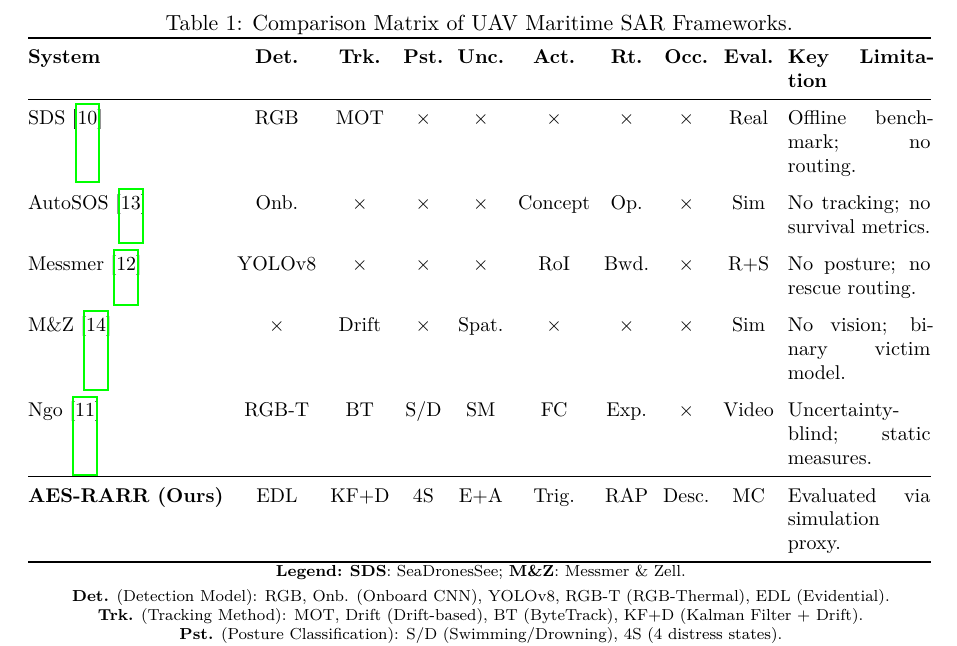
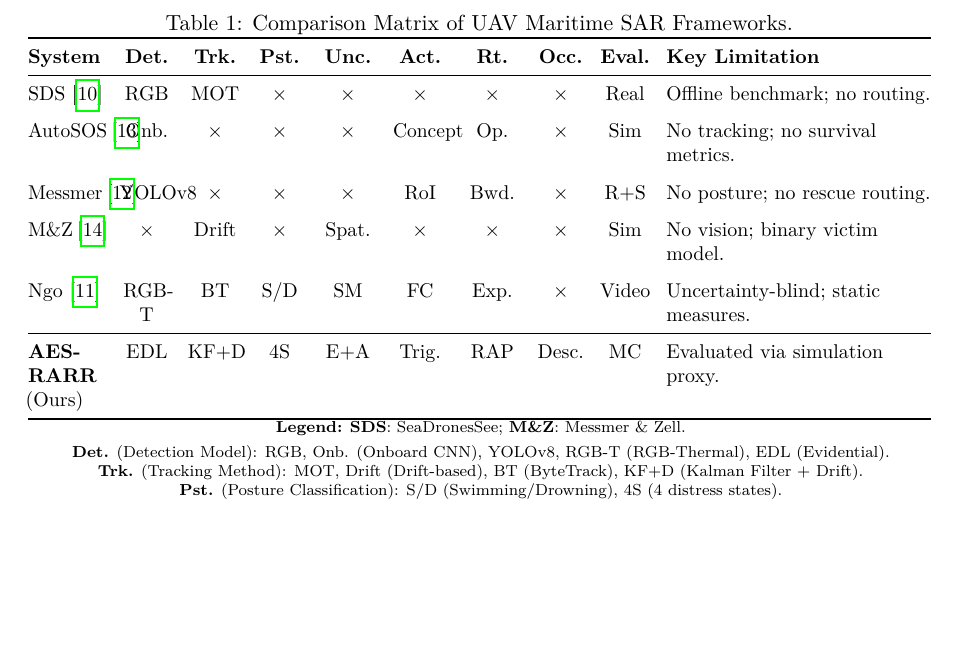
Before and after one commit to nguyentrinhquy1411/DAP391m-SU26, a LaTeX paper (maritime_sar.tex): part of page 5 of 11, cut so that both start at the same text, the shorter picture padded with empty space. Compiled offline with pdfLaTeX.

Commit message:
Optimize Table 1 column ratios: allocate L{1.0} to System and L{3.4} to Key Limitation

```diff
--- a/maritime_sar.tex
+++ b/maritime_sar.tex
@@ -193,7 +193,7 @@ Table~\ref{tab:comparison} positions AES-RARR relative to prior work.
 \small
 \setlength{\tabcolsep}{3.5pt}
 \renewcommand{\arraystretch}{1.1}
-\begin{tabularx}{\textwidth}{@{} lccccccccX @{}}
+\begin{tabularx}{\textwidth}{@{} L{1.0} C{0.7} C{0.7} C{0.6} C{0.8} C{0.7} C{0.8} C{0.6} C{0.7} L{3.4} @{}}
 \toprule
 \textbf{System} & \textbf{Det.} & \textbf{Trk.} & \textbf{Pst.} & \textbf{Unc.} & \textbf{Act.} & \textbf{Rt.} & \textbf{Occ.} & \textbf{Eval.} & \textbf{Key Limitation} \\
 \midrule
@@ -252,7 +252,7 @@ Ngo~\cite{ref4}
   & Video
   & Uncertainty-blind; static measures. \\
 \midrule
-\textbf{AES-RARR (Ours)}
+\textbf{AES-RARR} (Ours)
   & EDL
   & KF+D
   & 4S
```
Also changed, not shown: maritime_sar.pdf.
